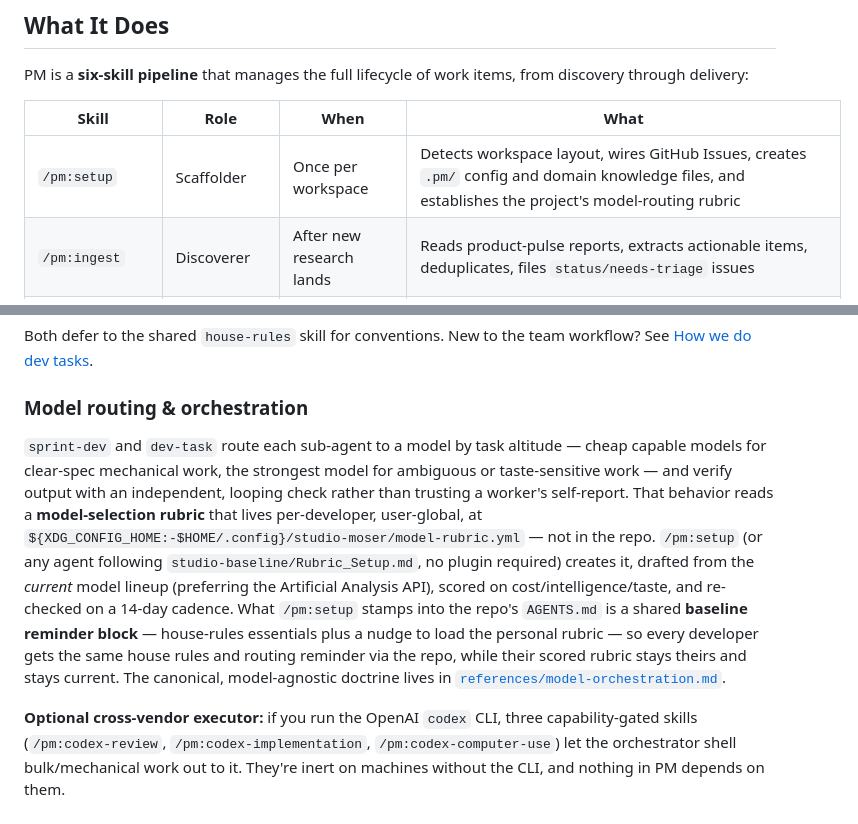
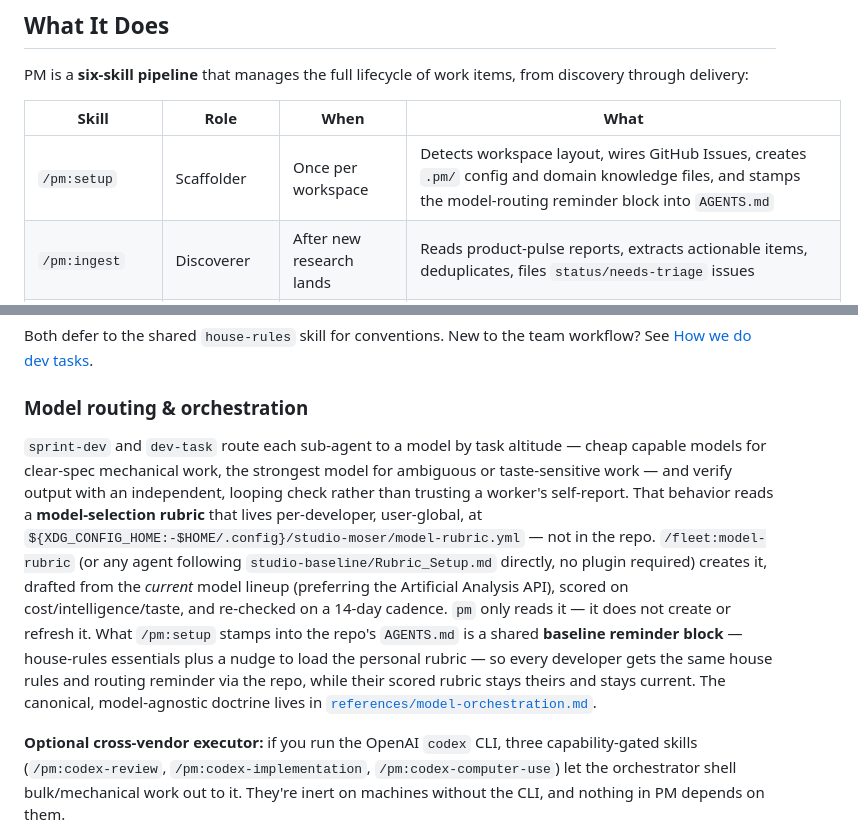
Before and after one commit to Studio-Moser/skills-n-stuff, a Markdown page: plugins/pm/README.md, 2 parts joined by grey strips. Rendered like a GitHub page.

Commit message:
docs(pm): finish attributing rubric creation to /fleet:model-rubric
Fix round 1 follow-up: model-orchestration.md had three more stale
claims that pm:setup/Phase 4.5 creates or defines the rubric shape —
lines 5, 11, and 34 all now point at /fleet:model-rubric, with
studio-baseline/Rubric_Setup.md as the plugin-free fallback. Also
caught the same stale claim in README.md (the skill table and the
"Model routing & orchestration" section), which the original scope
missed. pm:setup Phase 4.4 stamping the baseline reminder block is
still true and untouched; the only claims removed are that pm
creates, refreshes, or defines the rubric itself.

```diff
--- a/plugins/pm/README.md
+++ b/plugins/pm/README.md
@@ -10,7 +10,7 @@ PM is a **six-skill pipeline** that manages the full lifecycle of work items, fr
 
 | Skill | Role | When | What |
 |-------|------|------|------|
-| `/pm:setup` | Scaffolder | Once per workspace | Detects workspace layout, wires GitHub Issues, creates `.pm/` config and domain knowledge files, and establishes the project's model-routing rubric |
+| `/pm:setup` | Scaffolder | Once per workspace | Detects workspace layout, wires GitHub Issues, creates `.pm/` config and domain knowledge files, and stamps the model-routing reminder block into `AGENTS.md` |
 | `/pm:ingest` | Discoverer | After new research lands | Reads product-pulse reports, extracts actionable items, deduplicates, files `status/needs-triage` issues |
 | `/pm:triage` | Classifier | When items need decisions | Sort (reject/dedup), spec (brainstorm + write plans), score (6-point checklist), promote |
 | `/pm:sprint-dev` | Builder | When you're ready to ship | Picks ready items, groups into PRs, dispatches sub-agents with self-review and testing |
@@ -27,7 +27,7 @@ New to the team workflow? See [How we do dev tasks](docs/how-we-do-dev-tasks.md)
 
 ### Model routing & orchestration
 
-`sprint-dev` and `dev-task` route each sub-agent to a model by task altitude — cheap capable models for clear-spec mechanical work, the strongest model for ambiguous or taste-sensitive work — and verify output with an independent, looping check rather than trusting a worker's self-report. That behavior reads a **model-selection rubric** that lives per-developer, user-global, at `${XDG_CONFIG_HOME:-$HOME/.config}/studio-moser/model-rubric.yml` — not in the repo. `/pm:setup` (or any agent following `studio-baseline/Rubric_Setup.md`, no plugin required) creates it, drafted from the *current* model lineup (preferring the Artificial Analysis API), scored on cost/intelligence/taste, and re-checked on a 14-day cadence. What `/pm:setup` stamps into the repo's `AGENTS.md` is a shared **baseline reminder block** — house-rules essentials plus a nudge to load the personal rubric — so every developer gets the same house rules and routing reminder via the repo, while their scored rubric stays theirs and stays current. The canonical, model-agnostic doctrine lives in [`references/model-orchestration.md`](references/model-orchestration.md).
+`sprint-dev` and `dev-task` route each sub-agent to a model by task altitude — cheap capable models for clear-spec mechanical work, the strongest model for ambiguous or taste-sensitive work — and verify output with an independent, looping check rather than trusting a worker's self-report. That behavior reads a **model-selection rubric** that lives per-developer, user-global, at `${XDG_CONFIG_HOME:-$HOME/.config}/studio-moser/model-rubric.yml` — not in the repo. `/fleet:model-rubric` (or any agent following `studio-baseline/Rubric_Setup.md` directly, no plugin required) creates it, drafted from the *current* model lineup (preferring the Artificial Analysis API), scored on cost/intelligence/taste, and re-checked on a 14-day cadence. `pm` only reads it — it does not create or refresh it. What `/pm:setup` stamps into the repo's `AGENTS.md` is a shared **baseline reminder block** — house-rules essentials plus a nudge to load the personal rubric — so every developer gets the same house rules and routing reminder via the repo, while their scored rubric stays theirs and stays current. The canonical, model-agnostic doctrine lives in [`references/model-orchestration.md`](references/model-orchestration.md).
 
 **Optional cross-vendor executor:** if you run the OpenAI `codex` CLI, three capability-gated skills (`/pm:codex-review`, `/pm:codex-implementation`, `/pm:codex-computer-use`) let the orchestrator shell bulk/mechanical work out to it. They're inert on machines without the CLI, and nothing in PM depends on them.
 
```
Also changed, not shown: 1 other file.
